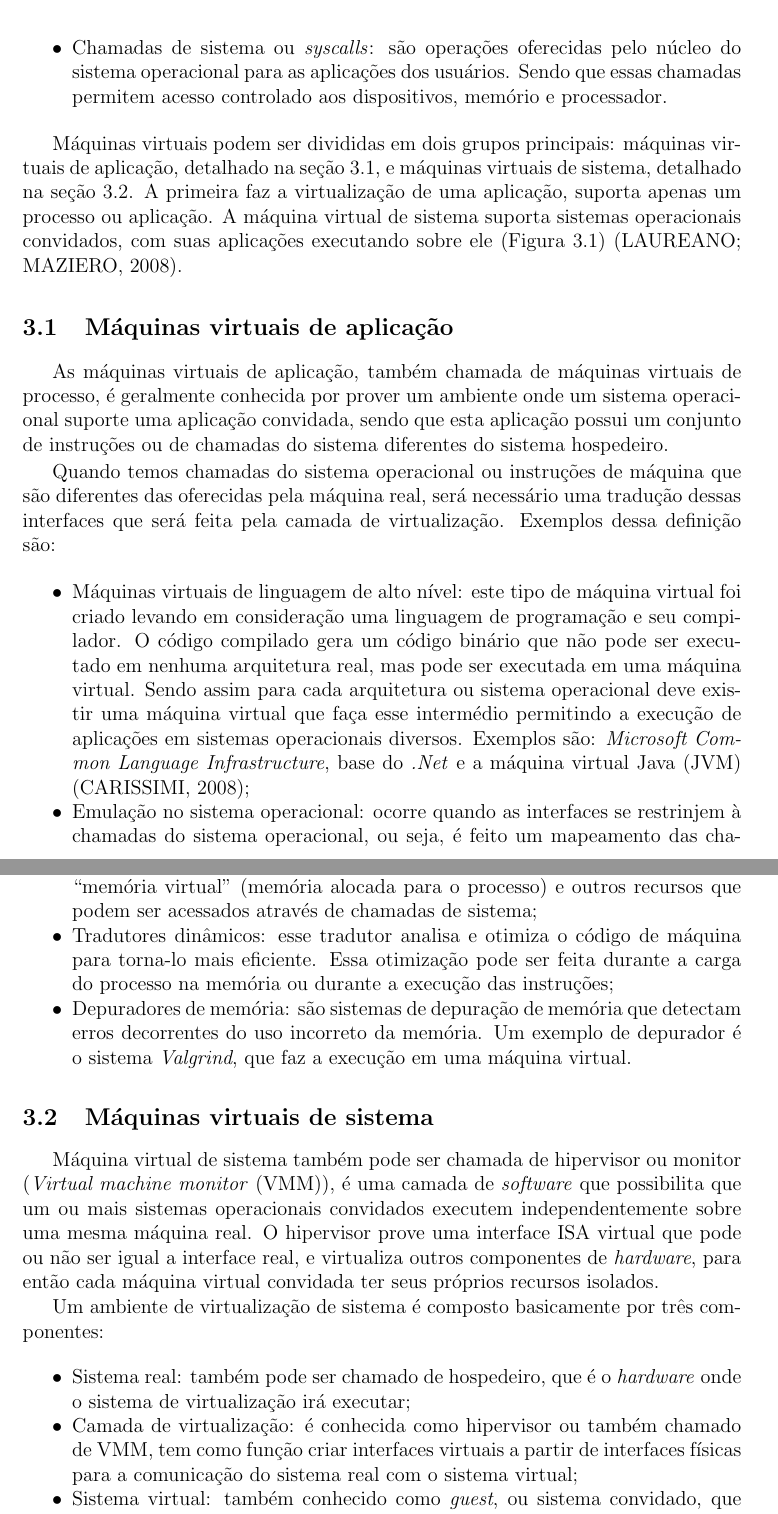
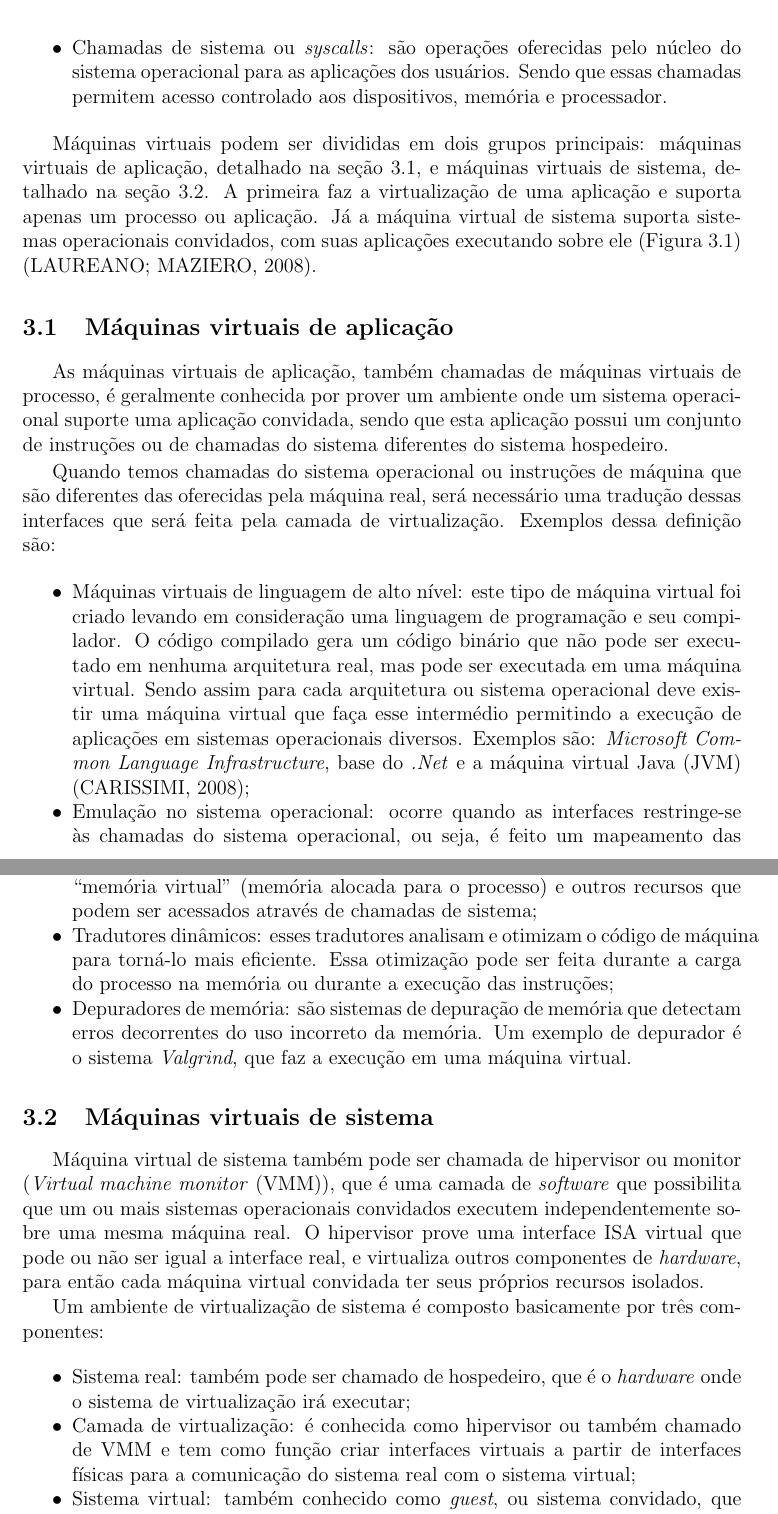
Before and after one commit to brunoemer/cluster-linux-high-availability-tcc, a LaTeX thesis (monografia/tcc.tex, which reads monografia/capitulos/capitulo3.tex): two parts of pages 16 and 17 of 23, joined at a grey line, cut so that both start at the same text. The pictures show the PDF file monografia/tcc.pdf that the author committed with the source.

Commit message:
Continuacao capitulo 3

```diff
--- a/monografia/capitulos/capitulo3.tex
+++ b/monografia/capitulos/capitulo3.tex
@@ -36,13 +36,13 @@ Deve-se entender os diferentes tipodes de interfaces existentes em sistemas de c
   São executadas em modo privilegiado;
  \end{itemize}
  \item Chamadas de sistema ou \textit{syscalls}: são operações oferecidas pelo núcleo do sistema operacional para as aplicações dos usuários.
- Sendo que essas chamadas permitem acesso controlado aos dispositivos, memório e processador.
+ Sendo que essas chamadas permitem acesso controlado aos dispositivos, memória e processador.
 \end{itemize}
 
 Máquinas virtuais podem ser divididas em dois grupos principais: máquinas virtuais de aplicação, detalhado na seção
 \ref{section:virtaplicacao}, e máquinas virtuais de sistema, detalhado na seção \ref{section:virtsistema}. A primeira faz a virtualização
-de uma aplicação, suporta apenas um processo ou aplicação. A máquina virtual de sistema suporta sistemas operacionais convidados, com suas
-aplicações executando sobre ele (Figura \ref{fig:vms_tipos}) \cite{laureano2008}.
+de uma aplicação e suporta apenas um processo ou aplicação. Já a máquina virtual de sistema suporta sistemas operacionais convidados, com
+suas aplicações executando sobre ele (Figura \ref{fig:vms_tipos}) \cite{laureano2008}.
 
 \begin{figure}[vms_tipos]
  \centering
@@ -55,7 +55,7 @@ aplicações executando sobre ele (Figura \ref{fig:vms_tipos}) \cite{laureano200
 \section{Máquinas virtuais de aplicação}
 \label{section:virtaplicacao}
 
-As máquinas virtuais de aplicação, também chamada de máquinas virtuais de processo, é geralmente conhecida por prover um ambiente
+As máquinas virtuais de aplicação, também chamadas de máquinas virtuais de processo, é geralmente conhecida por prover um ambiente
 onde um sistema operacional suporte uma aplicação convidada, sendo que esta aplicação possui um conjunto de instruções ou de chamadas
 do sistema diferentes do sistema hospedeiro.
 
@@ -68,7 +68,7 @@ uma tradução dessas interfaces que será feita pela camada de virtualização.
  ser executada em uma máquina virtual. Sendo assim para cada arquitetura ou sistema operacional deve existir uma máquina virtual que faça
  esse intermédio permitindo a execução de aplicações em sistemas operacionais diversos. Exemplos são: \textit{Microsoft Common Language
  Infrastructure}, base do \textit{.Net} e a máquina virtual Java (\ac{JVM}) \cite{carissimi2008};
- \item Emulação no sistema operacional: ocorre quando as interfaces se restrinjem à chamadas do sistema operacional, ou seja,
+ \item Emulação no sistema operacional: ocorre quando as interfaces restringe-se às chamadas do sistema operacional, ou seja,
  é feito um mapeamento das chamadas utilizada pela aplicação com as chamadas do sistema operacional da máquina real. Este tipo de
  virtualização de aplicação pode ser encontrado em ferramentas que emulam uma aplicação desenvolvida para uma plataforma em outra
  plataforma distinta. Como por exemplo o \textit{Wine}, que resumidamente permite executar aplicações \textit{Windows} em plataformas
@@ -84,8 +84,8 @@ tratadas. Alguns tipos de máquinas virtuais de aplicação que utilizam as inte
  vistos como máquinas virtuais. Em um sistema multi-tarefa cada processo possui um ``processador virtual'' (devido a rápida troca de
  contextos do processador real), uma ``memória virtual'' (memória alocada para o processo) e outros recursos que podem ser acessados
  através de chamadas de sistema;
- \item Tradutores dinâmicos: esse tradutor analisa e otimiza o código de máquina para torna-lo mais eficiente. Essa otimização pode ser
- feita durante a carga do processo na memória ou durante a execução das instruções;
+ \item Tradutores dinâmicos: esses tradutores analisam e otimizam o código de máquina para torná-lo mais eficiente. Essa otimização
+ pode ser feita durante a carga do processo na memória ou durante a execução das instruções;
  \item Depuradores de memória: são sistemas de depuração de memória que detectam erros decorrentes do uso incorreto da memória.
  Um exemplo de depurador é o sistema \textit{Valgrind}, que faz a execução em uma máquina virtual.
 \end{itemize}
@@ -93,7 +93,7 @@ tratadas. Alguns tipos de máquinas virtuais de aplicação que utilizam as inte
 \section{Máquinas virtuais de sistema}
 \label{section:virtsistema}
 
-Máquina virtual de sistema também pode ser chamada de hipervisor ou monitor (\ac{VMM}), é uma camada de \textit{software} que possibilita
+Máquina virtual de sistema também pode ser chamada de hipervisor ou monitor (\ac{VMM}), que é uma camada de \textit{software} que possibilita
 que um ou mais sistemas operacionais convidados executem independentemente sobre uma mesma máquina real. O hipervisor prove uma interface
 \ac{ISA} virtual que pode ou não ser igual a interface real, e virtualiza outros componentes de \textit{hardware}, para então cada máquina
 virtual convidada ter seus próprios recursos isolados.
@@ -101,7 +101,7 @@ virtual convidada ter seus próprios recursos isolados.
 Um ambiente de virtualização de sistema é composto basicamente por três componentes:
 \begin{itemize}
  \item Sistema real: também pode ser chamado de hospedeiro, que é o \textit{hardware} onde o sistema de virtualização irá executar;
- \item Camada de virtualização: é conhecida como hipervisor ou também chamado de \ac{VMM}, tem como função criar interfaces virtuais a
+ \item Camada de virtualização: é conhecida como hipervisor ou também chamado de \ac{VMM} e tem como função criar interfaces virtuais a
  partir de interfaces físicas para a comunicação do sistema real com o sistema virtual;
  \item Sistema virtual: também conhecido como \textit{guest}, ou sistema convidado, que executa sobre o sistema real. Geralmente
  existem vários sistemas virtuais executando simultaneamente sobre o sistema real.
```
Also changed, not shown: monografia/tcc.pdf, monografia/capitulos/capitulo3.tex (22 more changed lines), 4 other files.
